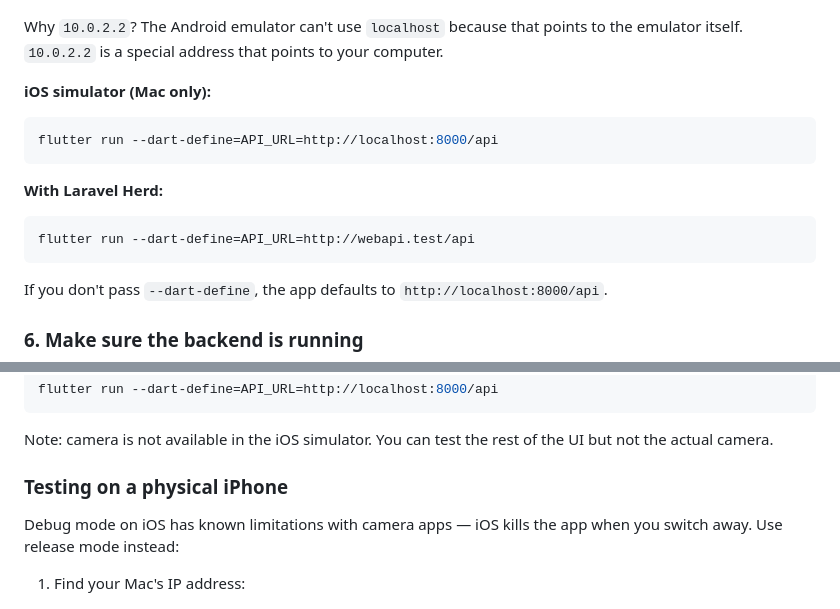
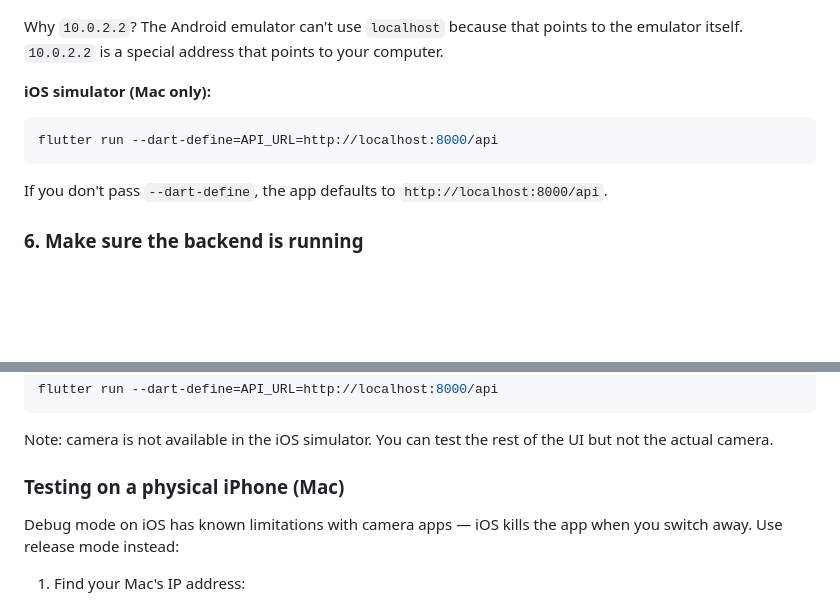
Before and after one commit to archify-drawtool/mobileApp, a Markdown page: README.md, 2 parts joined by grey strips. Rendered like a GitHub page; blank space fills up the shorter version.

````diff
--- a/README.md
+++ b/README.md
@@ -81,11 +83,6 @@ Why `10.0.2.2`? The Android emulator can't use `localhost` because that points t
 flutter run --dart-define=API_URL=http://localhost:8000/api
 ```
 
-**With Laravel Herd:**
-```bash
-flutter run --dart-define=API_URL=http://webapi.test/api
-```
-
 If you don't pass `--dart-define`, the app defaults to `http://localhost:8000/api`.
 
 ### 6. Make sure the backend is running
@@ -144,7 +141,7 @@ flutter run --dart-define=API_URL=http://localhost:8000/api
 
 Note: camera is not available in the iOS simulator. You can test the rest of the UI but not the actual camera.
 
-### Testing on a physical iPhone
+### Testing on a physical iPhone (Mac)
 
 Debug mode on iOS has known limitations with camera apps — iOS kills the app when you switch away. Use release mode instead:
 
````
Also changed, not shown: other parts of README.md (+39 -4 lines).
